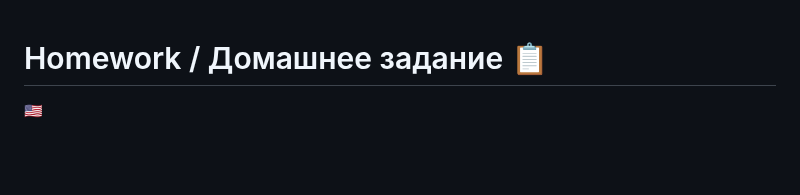
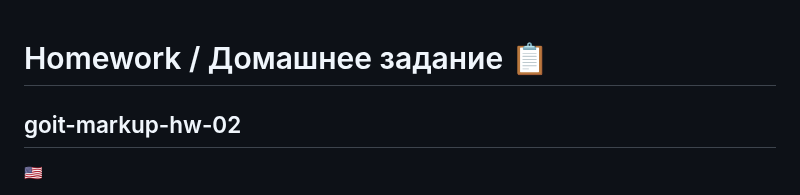
Before and after one commit to lordponchik/goit-markup-hw-02, a Markdown page: README.md, the part around one of its changes. Rendered like a GitHub page; blank space fills up the shorter version.

```diff
--- a/README.md
+++ b/README.md
@@ -1,4 +1,5 @@
 # Homework / Домашнее задание :clipboard:
+## goit-markup-hw-02
 :us:
 <details>
 	<summary>English</summary>
```
Also changed, not shown: other parts of README.md (+1 -2 lines).
